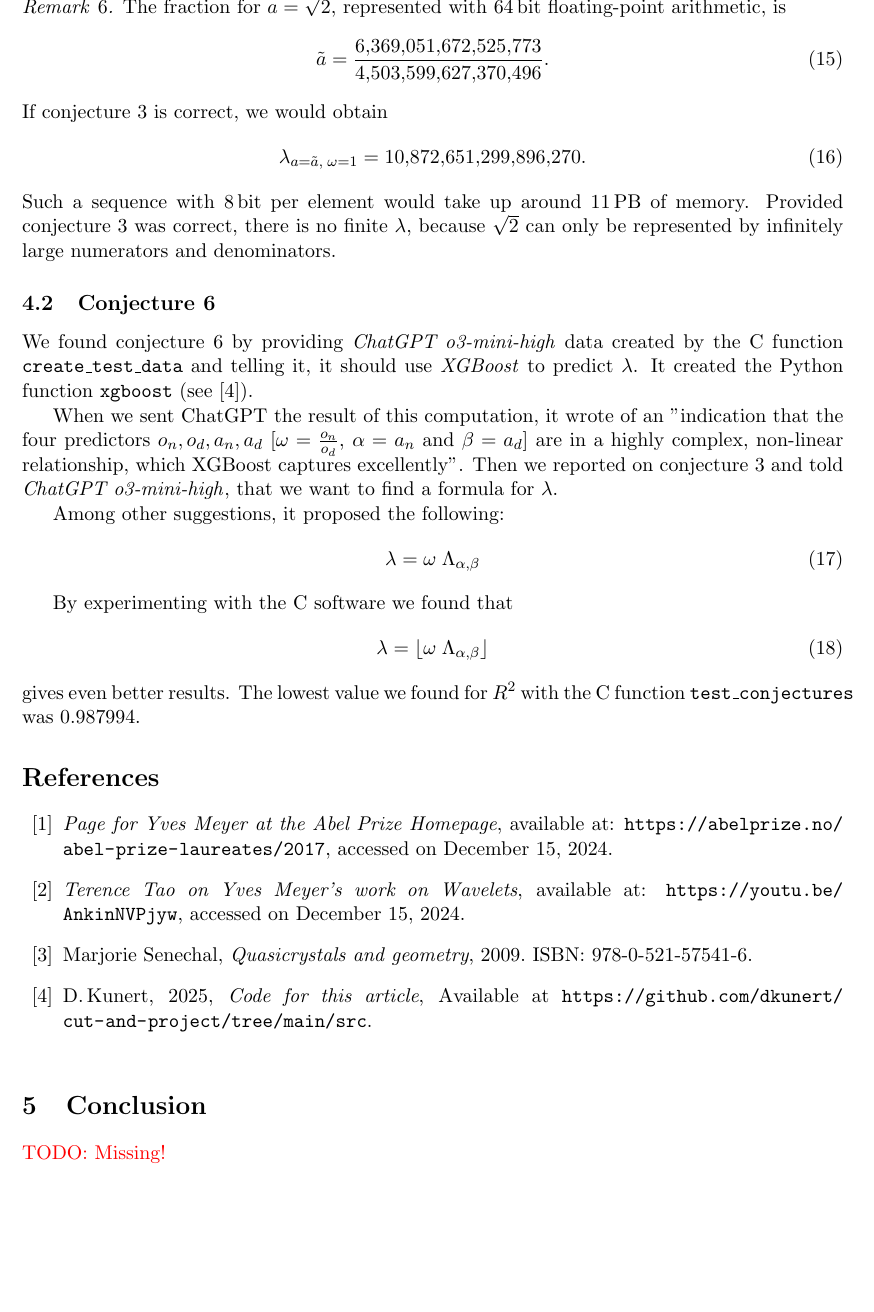
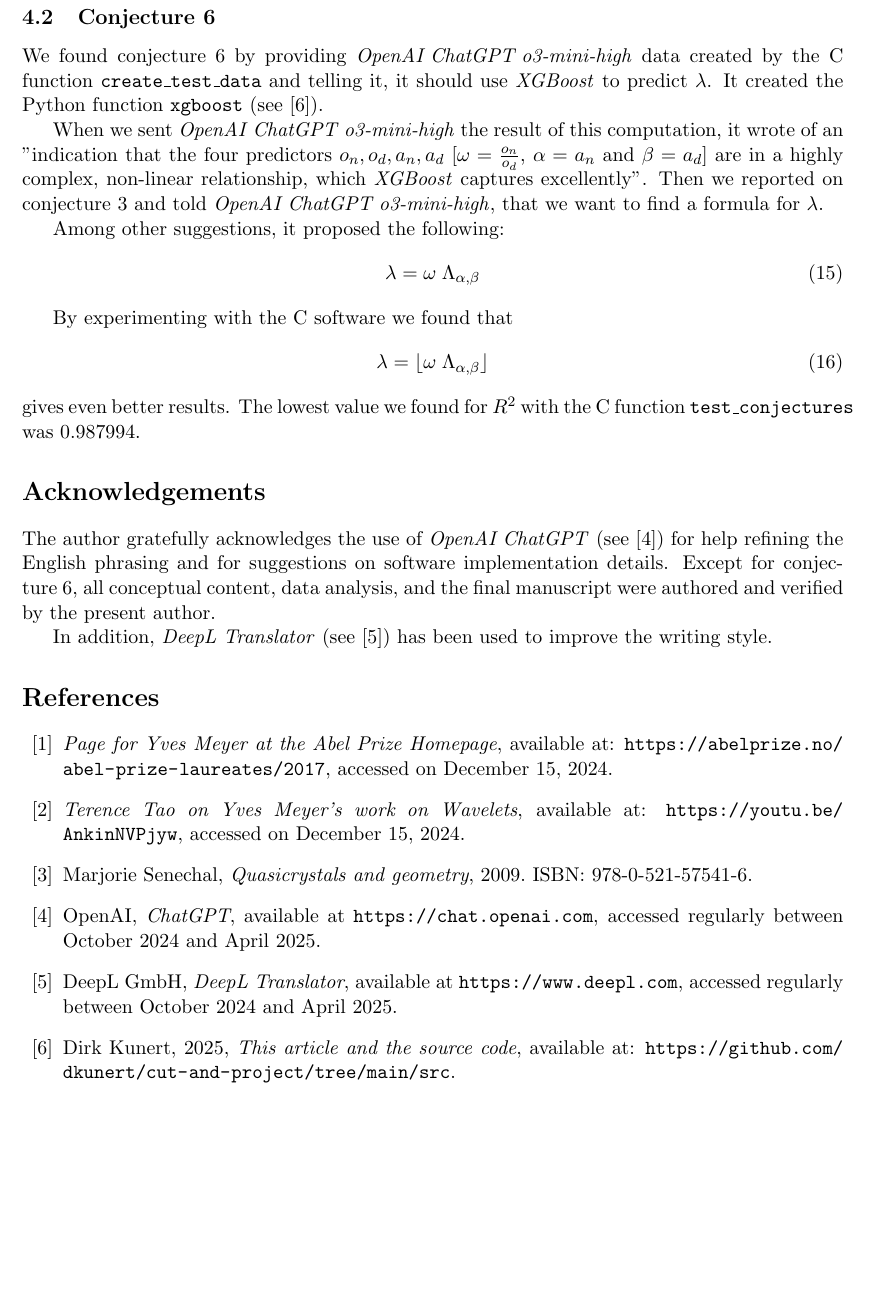
Before and after one commit to dkunert/cut-and-project, a LaTeX paper (LaTeX/Quasi.tex): part of page 5 of 5, cut at the place of the change. Compiled offline with pdfLaTeX.

Commit message:
Careful revision, ChatGPT and DeepL listed

```diff
--- a/LaTeX/Quasi.tex
+++ b/LaTeX/Quasi.tex
@@ -282,28 +282,11 @@ In very rare cases, we see that our \langc software is not able to calculate a f
 
 Using the \langc software, we were able to support all conjectures listed in the abstract.
 
-\begin{remark}
-The fraction for $a = \sqrt{2}$, represented with \SI{64}{\bit} floating-point arithmetic, is
-%
-\begin{equation}
-\tilde{a} = \frac{6{,}369{,}051{,}672{,}525{,}773}{4{,}503{,}599{,}627{,}370{,}496}.
-\end{equation}
-%
-If conjecture~\ref{itm:conj3} is correct, we would obtain
-%
-\begin{equation}
-\lambda_{a = \tilde{a}, \; \omega = 1} = 10{,}872{,}651{,}299{,}896{,}270.
-\end{equation}
-%
-Such a sequence with \SI{8}{\bit} per element would take up around \SI{11}{\petabyte} of memory.
-Provided conjecture~\ref{itm:conj3} was correct, there is no finite $\lambda$, because $\sqrt{2}$ can only be represented by infinitely large numerators and denominators.
-\end{remark}
-
 \subsection{Conjecture \ref{itm:conj6}}
 
-We found conjecture~\ref{itm:conj6} by providing \emph{ChatGPT o3-mini-high} data created by the \langc function \function{create\_test\_data} and telling it, it should use \emph{XGBoost} to predict $\lambda$. It created the \langp function \function{xgboost} (see \cite{Kunert2025}).
+We found conjecture~\ref{itm:conj6} by providing \chat data created by the \langc function \function{create\_test\_data} and telling it, it should use \emph{XGBoost} to predict $\lambda$. It created the \langp function \function{xgboost} (see \cite{Kunert2025}).
 
-When we sent ChatGPT the result of this computation, it wrote of an ”indication that the four predictors \(o_n, o_d, a_n, a_d\) [$\omega = \frac{o_n}{o_d}$, $\alpha = a_n$ and $\beta = a_d$] are in a highly complex, non-linear relationship, which XGBoost captures excellently". Then we reported on conjecture~\ref{itm:conj3} and told \chat, that we want to find a formula for $\lambda$.
+When we sent \chat the result of this computation, it wrote of an ”indication that the four predictors \(o_n, o_d, a_n, a_d\) [$\omega = \frac{o_n}{o_d}$, $\alpha = a_n$ and $\beta = a_d$] are in a highly complex, non-linear relationship, which \emph{XGBoost} captures excellently". Then we reported on conjecture~\ref{itm:conj3} and told \chat, that we want to find a formula for $\lambda$.
 
 Among other suggestions, it proposed the following:
 %
@@ -320,16 +303,24 @@ By experimenting with the \langc software we found that
 gives even better results. The lowest value we found for $R^2$ with the \langc function \function{test\_conjectures} was $0.987994$.
 
 % =========================
+\section*{Acknowledgements}
+% =========================
+
+The author gratefully acknowledges the use of \emph{OpenAI ChatGPT} (see \cite{ChatGPT}) for help refining the English phrasing and for suggestions on software implementation details. Except for conjecture~\ref{itm:conj6}, all conceptual content, data analysis, and the final manuscript were authored and verified by the present author.
+
+In addition, \emph{DeepL Translator} (see \cite{DeepL}) has been used to improve the writing style.
+
+% =========================
 \begin{thebibliography}{99}
 % =========================
 
 \bibitem{AbelPriceYvesMeyer}
-\emph{Page for Yves Meyer at the Abel Prize Homepage}, available at:
-\url{https://abelprize.no/abel-prize-laureates/2017}, accessed on December 15, 2024.
+\emph{Page for Yves Meyer at the Abel Prize Homepage},
+available at: \url{https://abelprize.no/abel-prize-laureates/2017}, accessed on December 15, 2024.
 
 \bibitem{SpeechTao}
-\emph{Terence Tao on Yves Meyer's work on Wavelets}, available at:
-\url{https://youtu.be/AnkinNVPjyw}, accessed on December 15, 2024.
+\emph{Terence Tao on Yves Meyer's work on Wavelets},
+available at: \url{https://youtu.be/AnkinNVPjyw}, accessed on December 15, 2024.
 
 \bibitem{Senechal2009}
 Marjorie Senechal,
@@ -337,14 +328,17 @@ Marjorie Senechal,
 2009.
 ISBN: 978-0-521-57541-6.
 
-\bibitem{Kunert2025}%
-D.\,Kunert, 2025,
-\emph{Code for this article},
-Available at \url{https://github.com/dkunert/cut-and-project/tree/main/src}.\\
+\bibitem{ChatGPT}
+OpenAI, \emph{ChatGPT}, available at \url{https://chat.openai.com}, accessed regularly between October 2024 and April 2025.
+
+\bibitem{DeepL}
+DeepL GmbH, \emph{DeepL Translator}, available at \url{https://www.deepl.com}, accessed regularly between October 2024 and April 2025.
+
+\bibitem{Kunert2025}
+Dirk Kunert, 2025,
+\emph{This article and the source code},
+available at: \url{https://github.com/dkunert/cut-and-project/tree/main/src}.
 
 \end{thebibliography}
 
-\section{Conclusion}
-\todo{Missing!}
-
 \end{document}
```
Also changed, not shown: LaTeX/Quasi.pdf, LaTeX/Quasi.tex (28 more changed lines).
